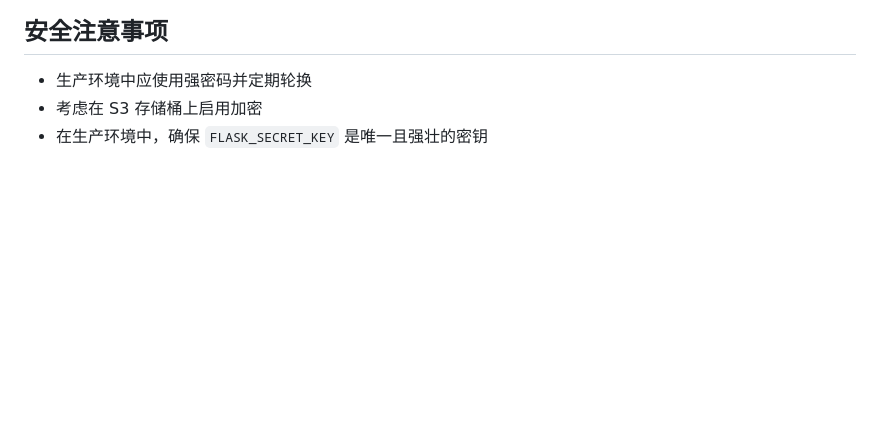
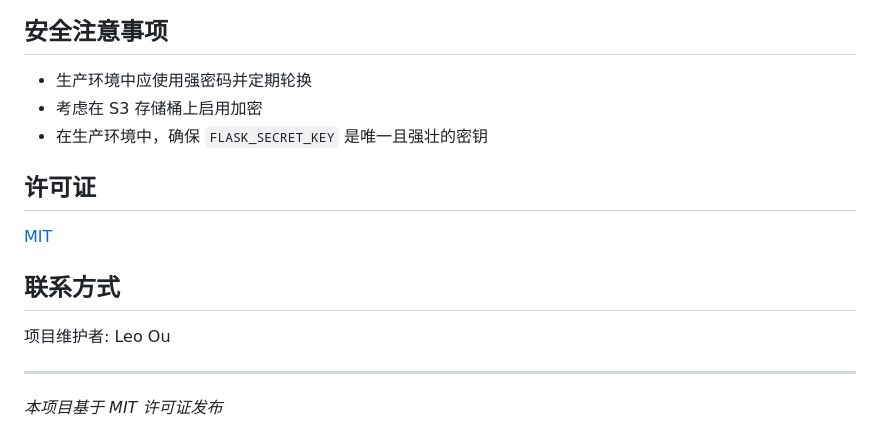
Before and after one commit to leoou331/s3-file-manager, a Markdown page: README.md, the part around the change. GitHub-like rendering; blank space fills up the shorter version.

Commit message:
Merge remote repository

```diff
--- a/README.md
+++ b/README.md
@@ -200,3 +200,16 @@ kubectl logs -l app=s3-file-manager
 - 生产环境中应使用强密码并定期轮换
 - 考虑在 S3 存储桶上启用加密
 - 在生产环境中，确保 `FLASK_SECRET_KEY` 是唯一且强壮的密钥
+
+
+## 许可证
+
+[MIT](LICENSE)
+
+## 联系方式
+
+项目维护者: Leo Ou
+
+---
+
+*本项目基于 MIT 许可证发布*
```
